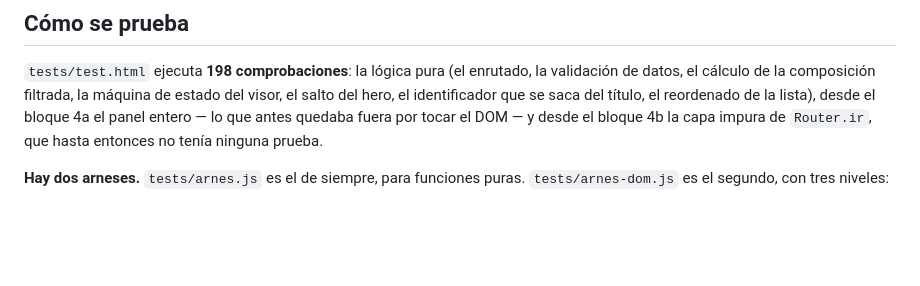
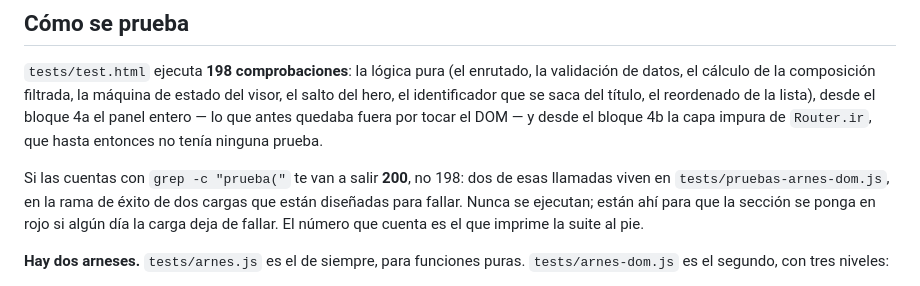
Before and after one commit to aro42-ua/luque, a Markdown page: docs/estado-conocido.md, the part around the change. GitHub-like rendering; blank space fills up the shorter version.

Commit message:
Avisar de que el grep de «prueba(» da 200 y la suite dice 198
Dos de esas llamadas viven en la rama de exito de dos cargas hechas para
fallar: nunca corren. Sin esta nota, quien recuente a mano concluye que
el documento miente, que es justo la desconfianza que este archivo
existe para no sembrar.

```diff
--- a/docs/estado-conocido.md
+++ b/docs/estado-conocido.md
@@ -148,6 +148,12 @@ estado del visor, el salto del hero, el identificador que se saca del título,
 el reordenado de la lista), desde el bloque 4a el panel entero — lo que antes
 quedaba fuera por tocar el DOM — y desde el bloque 4b la capa impura de
 `Router.ir`, que hasta entonces no tenía ninguna prueba.
+
+Si las cuentas con `grep -c "prueba("` te van a salir **200**, no 198: dos de
+esas llamadas viven en `tests/pruebas-arnes-dom.js`, en la rama de éxito de dos
+cargas que están diseñadas para fallar. Nunca se ejecutan; están ahí para que la
+sección se ponga en rojo si algún día la carga deja de fallar. El número que
+cuenta es el que imprime la suite al pie.
 
 **Hay dos arneses.** `tests/arnes.js` es el de siempre, para funciones puras.
 `tests/arnes-dom.js` es el segundo, con tres niveles:
```
